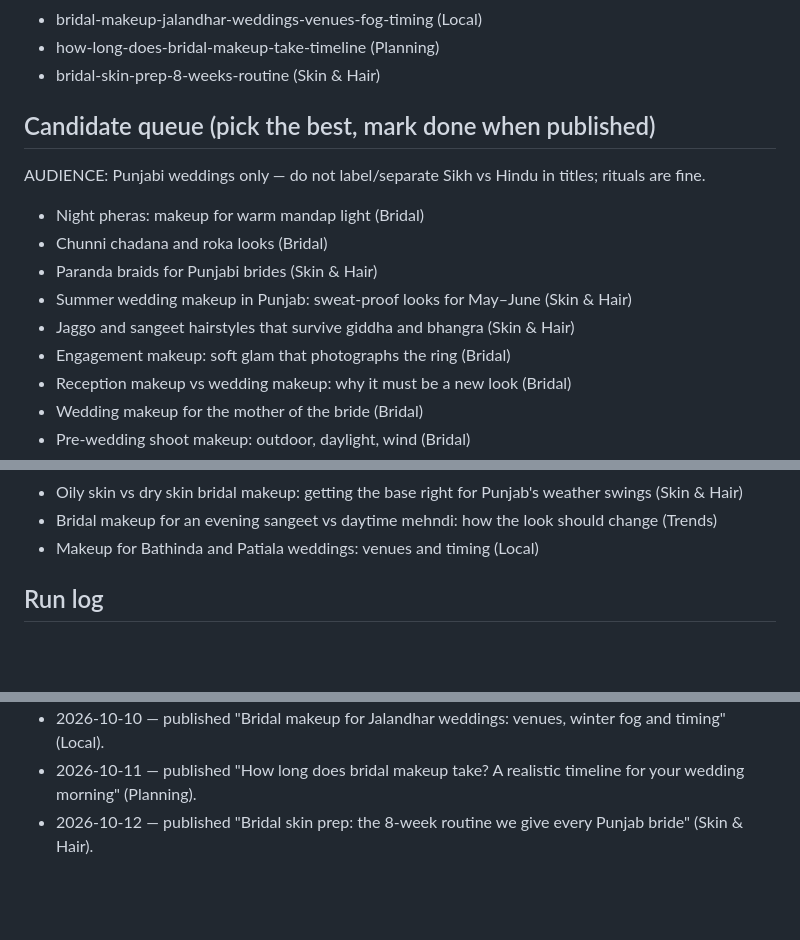
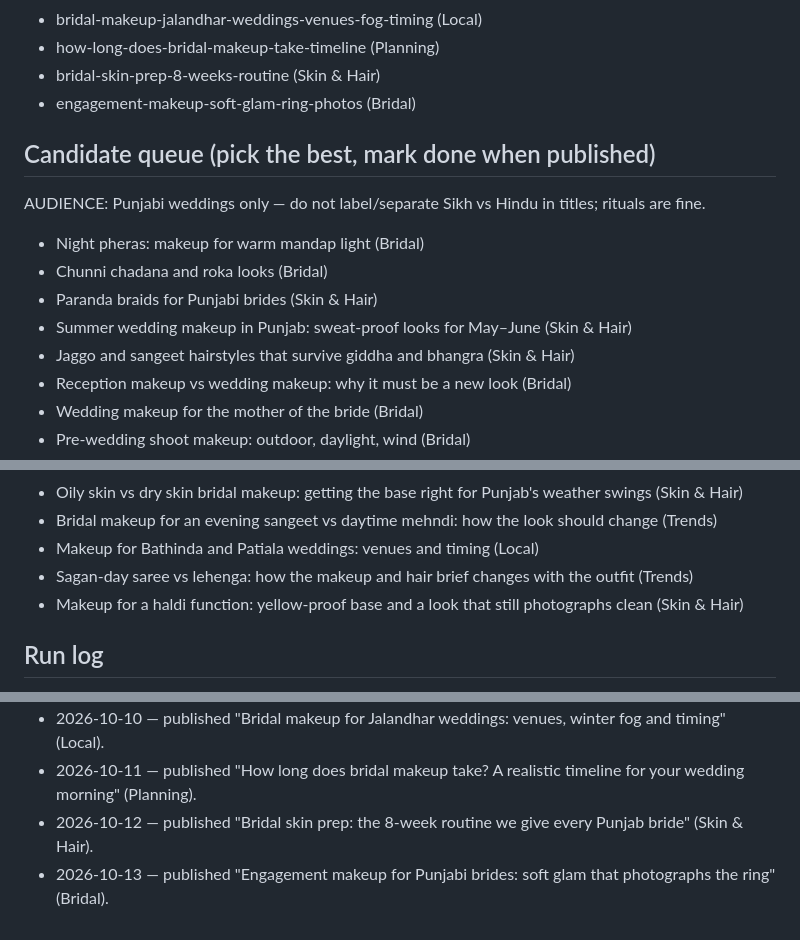
Before and after one commit to Zeabyte-Limited/rk-bridal, a Markdown page: seo-log.md, 3 parts joined by grey strips. Drawn GitHub-style; blank space fills up the shorter version.

Commit message:
blog: Engagement makeup for Punjabi brides: soft glam that photographs the ring
Co-Authored-By: Claude Sonnet 5 <noreply@anthropic.com>
Claude-Session: https://claude.ai/code/session_01S5MTvqUMFUgy62CL8v7n3m

```diff
--- a/seo-log.md
+++ b/seo-log.md
@@ -22,6 +22,7 @@ Daily blog agent: append one line per run. Keep the topic lists current to avoid
 - bridal-makeup-jalandhar-weddings-venues-fog-timing (Local)
 - how-long-does-bridal-makeup-take-timeline (Planning)
 - bridal-skin-prep-8-weeks-routine (Skin & Hair)
+- engagement-makeup-soft-glam-ring-photos (Bridal)
 
 ## Candidate queue (pick the best, mark done when published)
 AUDIENCE: Punjabi weddings only — do not label/separate Sikh vs Hindu in titles; rituals are fine.
@@ -30,7 +31,6 @@ AUDIENCE: Punjabi weddings only — do not label/separate Sikh vs Hindu in title
 - Paranda braids for Punjabi brides (Skin & Hair)
 - Summer wedding makeup in Punjab: sweat-proof looks for May–June (Skin & Hair)
 - Jaggo and sangeet hairstyles that survive giddha and bhangra (Skin & Hair)
-- Engagement makeup: soft glam that photographs the ring (Bridal)
 - Reception makeup vs wedding makeup: why it must be a new look (Bridal)
 - Wedding makeup for the mother of the bride (Bridal)
 - Pre-wedding shoot makeup: outdoor, daylight, wind (Bridal)
@@ -57,6 +57,8 @@ AUDIENCE: Punjabi weddings only — do not label/separate Sikh vs Hindu in title
 - Oily skin vs dry skin bridal makeup: getting the base right for Punjab's weather swings (Skin & Hair)
 - Bridal makeup for an evening sangeet vs daytime mehndi: how the look should change (Trends)
 - Makeup for Bathinda and Patiala weddings: venues and timing (Local)
+- Sagan-day saree vs lehenga: how the makeup and hair brief changes with the outfit (Trends)
+- Makeup for a haldi function: yellow-proof base and a look that still photographs clean (Skin & Hair)
 
 ## Run log
 - 2026-10-02 — site launched with 8 seed posts.
@@ -71,3 +73,4 @@ AUDIENCE: Punjabi weddings only — do not label/separate Sikh vs Hindu in title
 - 2026-10-10 — published "Bridal makeup for Jalandhar weddings: venues, winter fog and timing" (Local).
 - 2026-10-11 — published "How long does bridal makeup take? A realistic timeline for your wedding morning" (Planning).
 - 2026-10-12 — published "Bridal skin prep: the 8-week routine we give every Punjab bride" (Skin & Hair).
+- 2026-10-13 — published "Engagement makeup for Punjabi brides: soft glam that photographs the ring" (Bridal).
```
Also changed, not shown: 1 other file.
